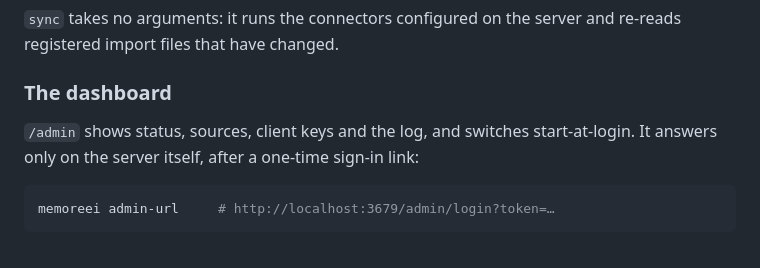
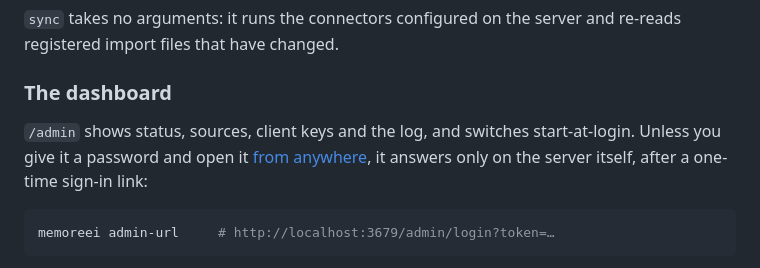
Before and after one commit to CalebChristiansen/Memoreei, a Markdown page: README.md, the part around the change. Drawn GitHub-style.

Commit message:
docs: the dashboard's account in the architecture, and the README's dashboard section says it can leave the computer
Co-Authored-By: Claude Opus 5.5 <noreply@anthropic.com>

````diff
--- a/README.md
+++ b/README.md
@@ -305,7 +305,8 @@ registered import files that have changed.
 ### The dashboard
 
 `/admin` shows status, sources, client keys and the log, and switches start-at-login.
-It answers only on the server itself, after a one-time sign-in link:
+Unless you give it a password and open it [from anywhere](#from-anywhere), it answers only
+on the server itself, after a one-time sign-in link:
 
 ```bash
 memoreei admin-url     # http://localhost:3679/admin/login?token=…
````
Also changed, not shown: docs/architecture.md (+15 -0 lines).
